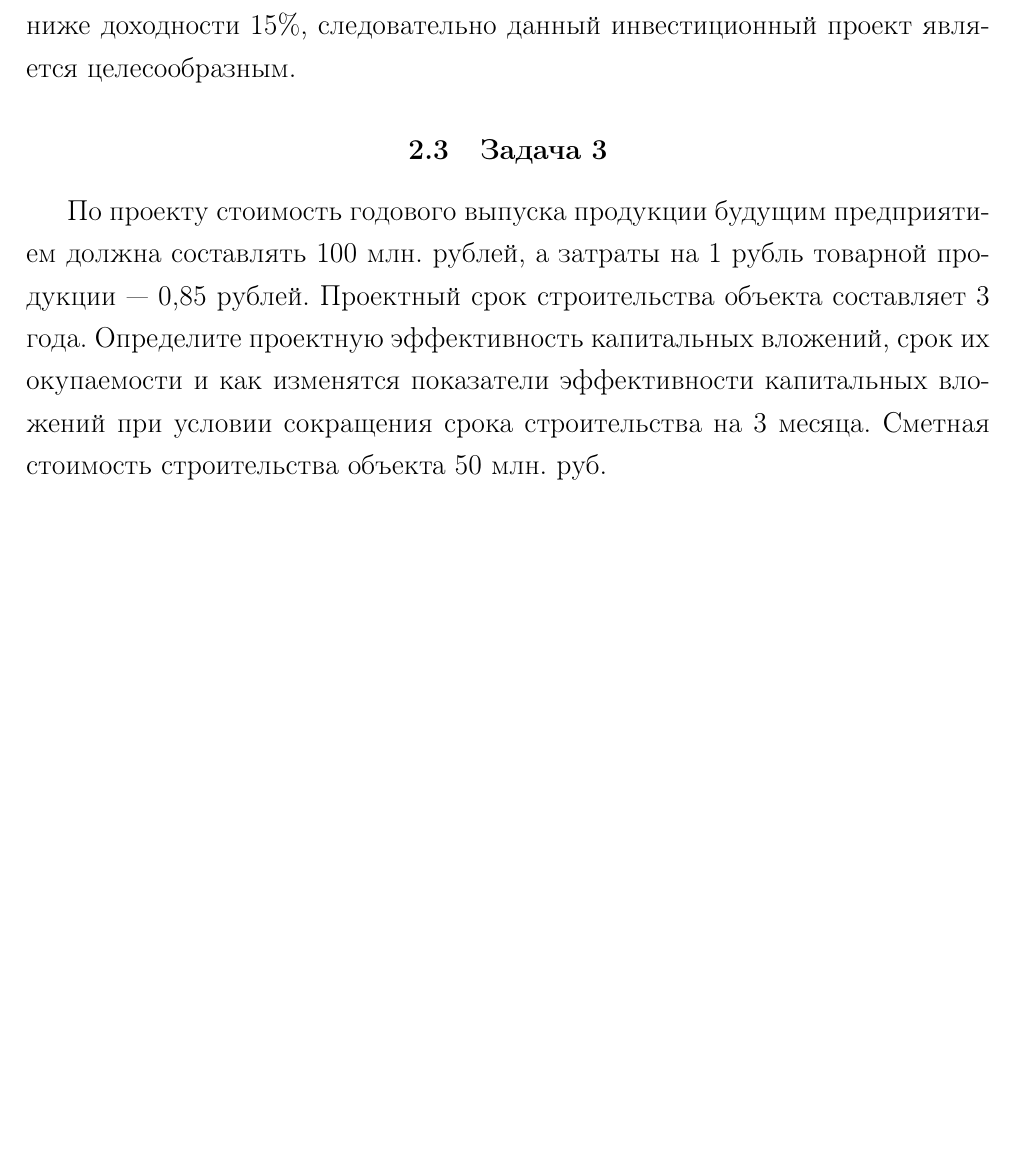
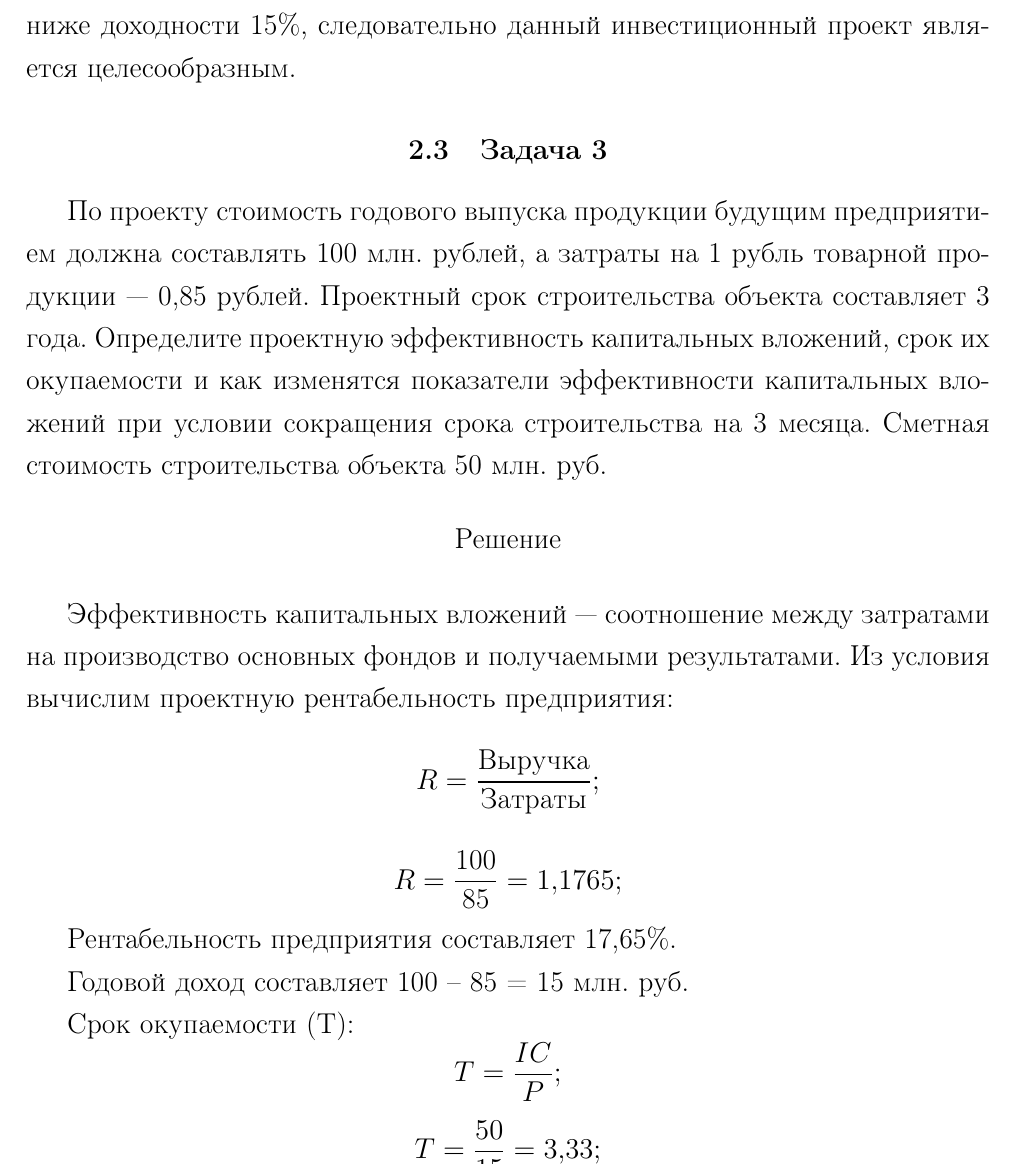
Before and after one commit to kuznetsov2/invest, a LaTeX document (Main.tex, which reads problems.tex): part of page 5 of 6, cut so that both start at the same text, the shorter picture padded with empty space. Compiled offline with pdfLaTeX.

Commit message:
txs auto checkin

```diff
--- a/problems.tex
+++ b/problems.tex
@@ -30,6 +30,22 @@
 \subsection{Задача 3}
 По проекту стоимость годового выпуска продукции будущим предприятием должна составлять 100 млн. рублей, а затраты на 1 рубль товарной продукции --- 0,85 рублей. Проектный срок строительства объекта составляет 3 года. Определите проектную эффективность капитальных вложений, срок их окупаемости и как изменятся показатели эффективности капитальных вложений при условии сокращения срока  строительства на 3 месяца. Сметная стоимость строительства объекта 50 млн. руб.
 
+\begin{center}
+	Решение
+\end{center}
+
+Эффективность капитальных вложений --- соотношение между затратами на производство основных фондов и получаемыми результатами. Из условия вычислим проектную рентабельность предприятия:
+\[ R = \frac{\text{Выручка}}{\text{Затраты}}; \]
+\[ R = \frac{\text{100}}{\text{85}} = 1,1765; \]
+
+Рентабельность предприятия составляет 17,65\%.
+
+Годовой доход составляет 100 -- 85 = 15 млн. руб.
+
+Срок окупаемости (T):
+\[ T = \frac{IC}{P}; \]
+\[ T = \frac{50}{15} = 3,33; \]
+
 \subsection{Задача 4}
 На основании исходных данных таблицы и вариантов ставки дисконта рассчитать  показатели эффективности: NPV; PI; DPP и сделать выводы о влиянии динамики денежного потока на показатели эффективности проектов. Ставка дисконта 30.
 
```
